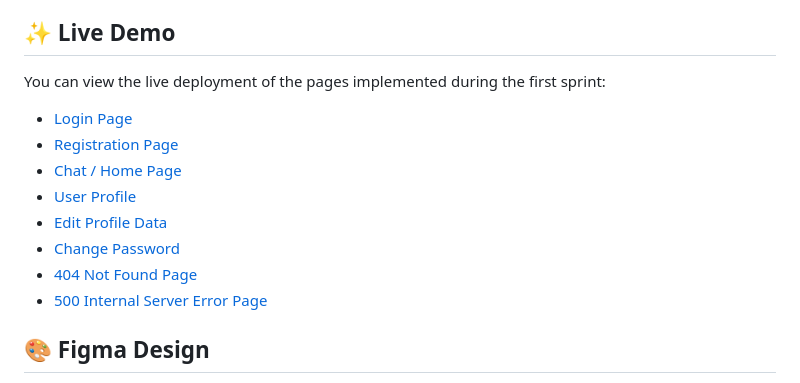
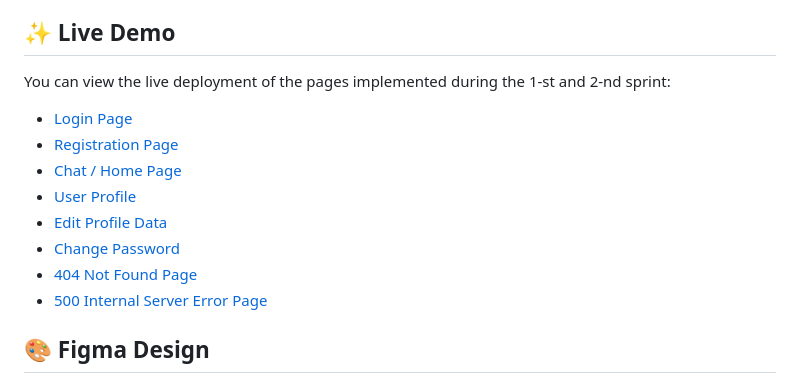
Before and after one commit to a-Aram-a/middle.messenger.praktikum.yandex, a Markdown page: README.md, the part around one of its changes. Drawn GitHub-style.

Commit message:
docs: 📚 README live links updated

```diff
--- a/README.md
+++ b/README.md
@@ -19,5 +19,5 @@ The application is built on a custom component-based architecture using TypeScri
 
 ## ✨ Live Demo
 
-You can view the live deployment of the pages implemented during the first sprint:
+You can view the live deployment of the pages implemented during the 1-st and 2-nd sprint:
 
```
Also changed, not shown: other parts of README.md (+8 -8 lines).
